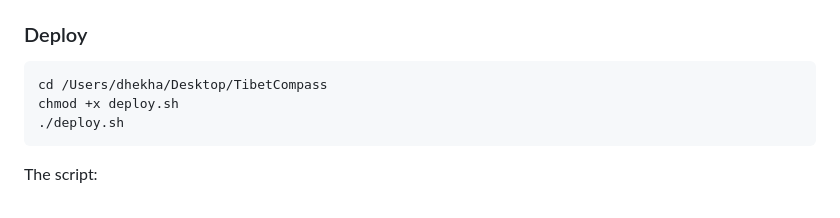
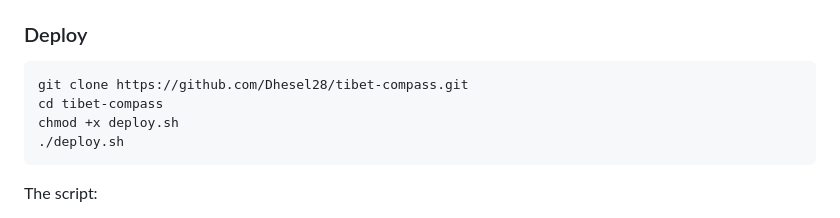
Before and after one commit to Dhesel28/tibet-compass, a Markdown page: README.md, the part around the change. Rendered like a GitHub page.

Commit message:
Fix local path in README deploy instructions

````diff
--- a/README.md
+++ b/README.md
@@ -83,7 +83,8 @@ TibetCompass/
 
 ### Deploy
 ```bash
-cd /Users/dhekha/Desktop/TibetCompass
+git clone https://github.com/Dhesel28/tibet-compass.git
+cd tibet-compass
 chmod +x deploy.sh
 ./deploy.sh
 ```
````
